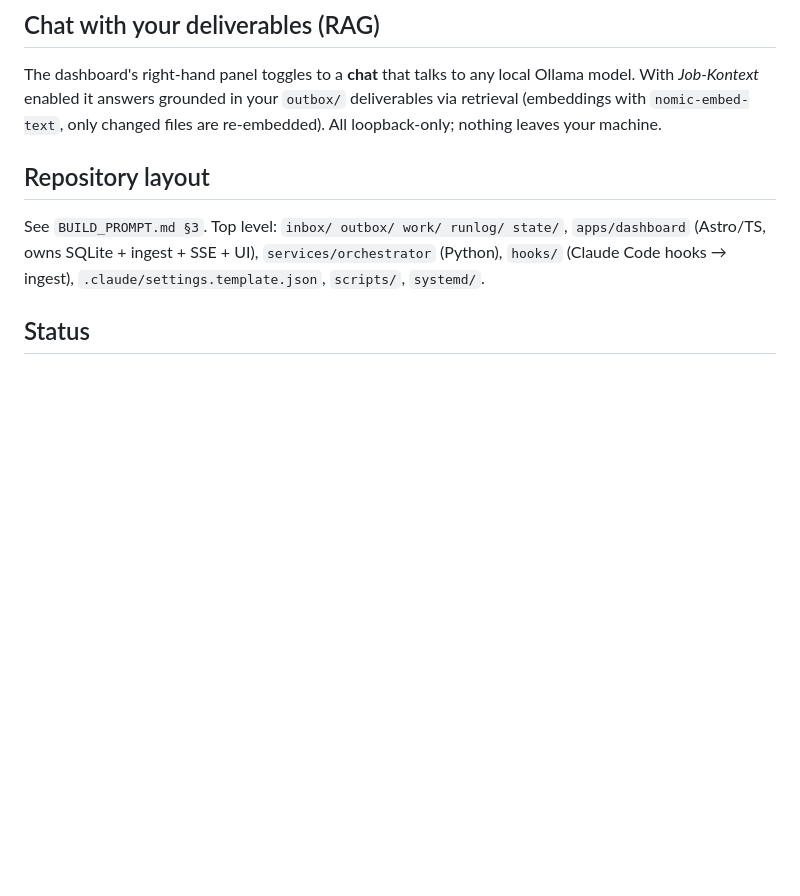
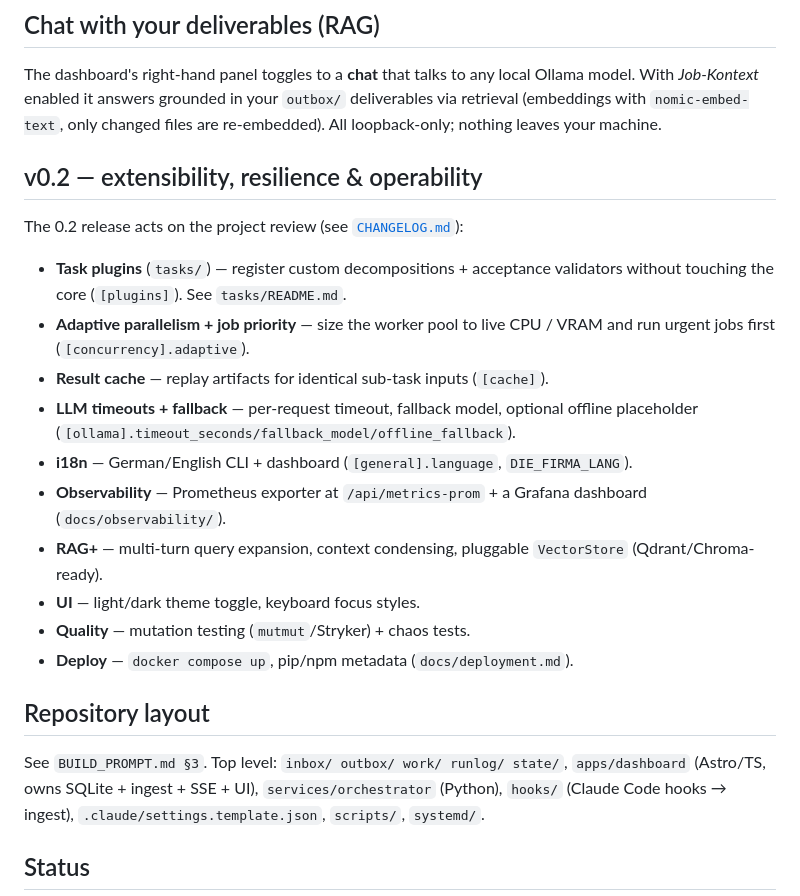
Before and after one commit to BEKO2210/Die_Firma, a Markdown page: README.md, the part around the change. Drawn GitHub-style; blank space fills up the shorter version.

```diff
--- a/README.md
+++ b/README.md
@@ -105,6 +105,26 @@ The dashboard's right-hand panel toggles to a **chat** that talks to any local
 Ollama model. With *Job-Kontext* enabled it answers grounded in your `outbox/`
 deliverables via retrieval (embeddings with `nomic-embed-text`, only changed
 files are re-embedded). All loopback-only; nothing leaves your machine.
+
+## v0.2 — extensibility, resilience & operability
+
+The 0.2 release acts on the project review (see [`CHANGELOG.md`](CHANGELOG.md)):
+
+- **Task plugins** (`tasks/`) — register custom decompositions + acceptance
+  validators without touching the core (`[plugins]`). See `tasks/README.md`.
+- **Adaptive parallelism + job priority** — size the worker pool to live CPU /
+  VRAM and run urgent jobs first (`[concurrency].adaptive`).
+- **Result cache** — replay artifacts for identical sub-task inputs (`[cache]`).
+- **LLM timeouts + fallback** — per-request timeout, fallback model, optional
+  offline placeholder (`[ollama].timeout_seconds/fallback_model/offline_fallback`).
+- **i18n** — German/English CLI + dashboard (`[general].language`, `DIE_FIRMA_LANG`).
+- **Observability** — Prometheus exporter at `/api/metrics-prom` + a Grafana
+  dashboard (`docs/observability/`).
+- **RAG+** — multi-turn query expansion, context condensing, pluggable
+  `VectorStore` (Qdrant/Chroma-ready).
+- **UI** — light/dark theme toggle, keyboard focus styles.
+- **Quality** — mutation testing (`mutmut`/Stryker) + chaos tests.
+- **Deploy** — `docker compose up`, pip/npm metadata (`docs/deployment.md`).
 
 ## Repository layout
 
```
Also changed, not shown: RUN_LOG.md (+33 -0 lines).
